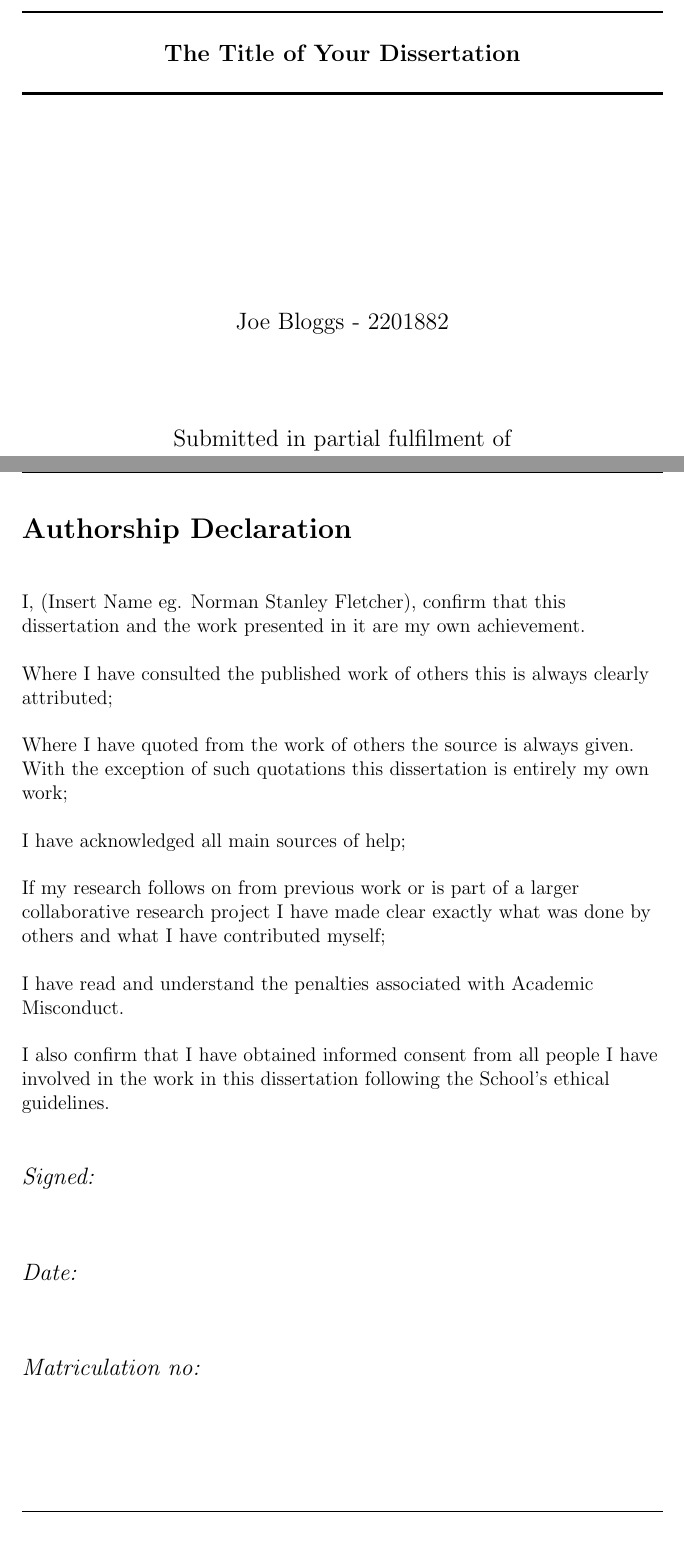
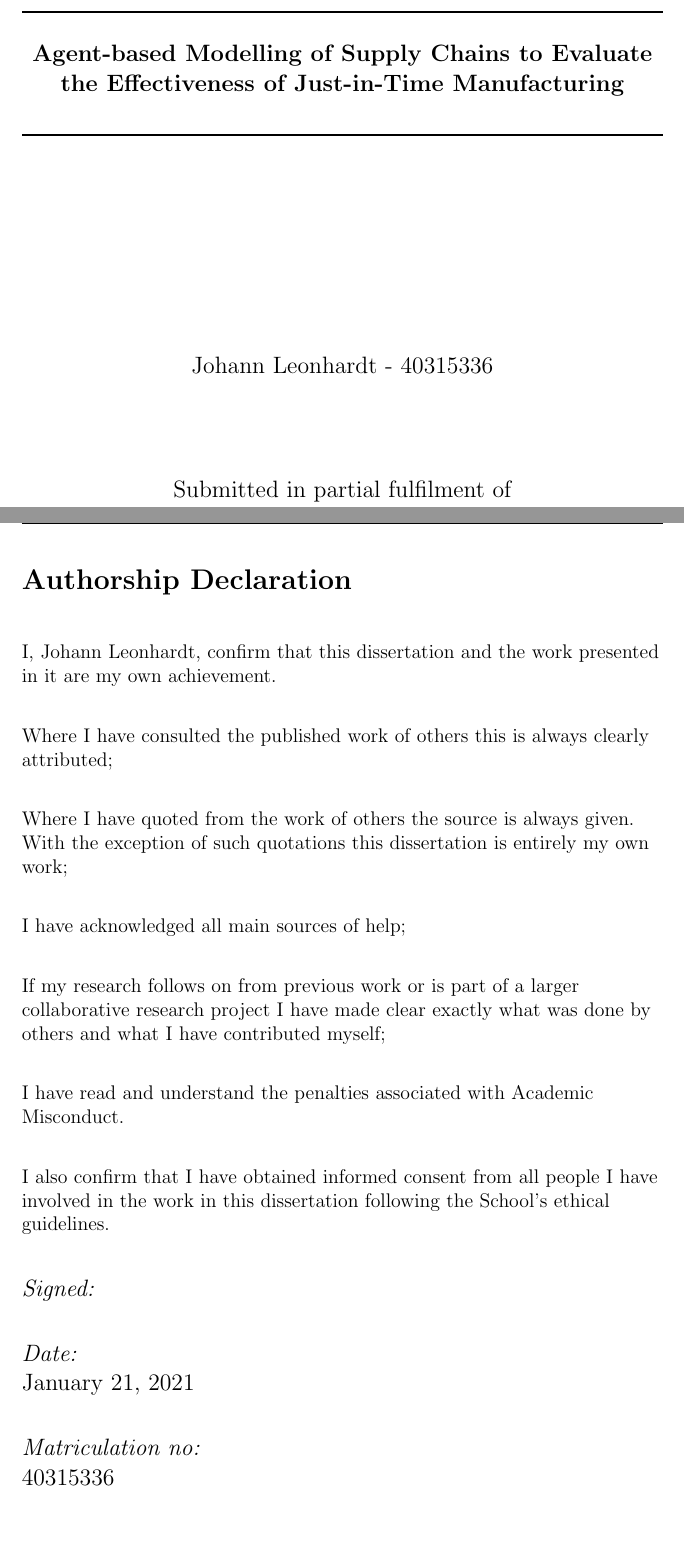
Before and after one commit to glugg23/honours_project, a LaTeX thesis (dissertation/dissertation.tex, which reads dissertation/dissertation_dec.tex, dissertation/dissertation_title.tex): two parts of pages 1 and 2 of 16, joined at a grey line, cut at the place of the change. Compiled offline with pdfLaTeX.

Commit message:
Add correct dissertation info

```diff
--- a/dissertation/dissertation.tex
+++ b/dissertation/dissertation.tex
@@ -8,7 +8,7 @@
 \usepackage[utf8]{inputenc} % set input encoding (not needed with XeLaTeX)
 \usepackage{graphicx} % support the \includegraphics command and options
 
-% \usepackage[parfill]{parskip} % Activate to begin paragraphs with an empty line rather than an indent
+\usepackage[parfill]{parskip} % Activate to begin paragraphs with an empty line rather than an indent
 
 %%% PACKAGES
 \usepackage{booktabs} % for much better looking tables
@@ -24,7 +24,7 @@
 \renewcommand{\headrulewidth}{0.5pt}
 \renewcommand{\footrulewidth}{0.5pt}
 \setlength{\headheight}{15pt}
-\fancyhead[L]{Joe Bloggs - 2201882}
+\fancyhead[L]{Johann Leonhardt - 40315336}
 \fancyhead[R]{SOC10101 Honors Project}
 \fancyfoot[L]{}
 \fancyfoot[C]{\thepage}
--- a/dissertation/dissertation_dec.tex
+++ b/dissertation/dissertation_dec.tex
@@ -1,7 +1,7 @@
 \section*{Authorship Declaration}
 \vspace{0.5cm}
 \begin{flushleft}
-I, (Insert Name eg. Norman Stanley Fletcher), confirm that this dissertation and the work presented in it are my own achievement.\newline
+I, Johann Leonhardt, confirm that this dissertation and the work presented in it are my own achievement.\newline
 
 Where I have consulted the published work of others this is always clearly attributed;\newline
 
@@ -23,11 +23,11 @@ I also confirm that I have obtained informed consent from all people I have invo
 \vspace{.5cm}
 
 \begin{flushleft} \large
-\emph{Date:}\\
+\emph{Date:}\\ \today
 \end{flushleft}
 
 \vspace{.5cm}
 
 \begin{flushleft} \large
-\emph{Matriculation no: }\\
+\emph{Matriculation no:}\\ 40315336
 \end{flushleft}
--- a/dissertation/dissertation_title.tex
+++ b/dissertation/dissertation_title.tex
@@ -3,14 +3,14 @@
 \begin{titlepage}
 \begin{center}
 \HRule \\[0.4cm]
-    {\large \bfseries The Title of Your Dissertation\par}
+    {\large \bfseries Agent-based Modelling of Supply Chains to Evaluate the Effectiveness of Just-in-Time Manufacturing\par}
 \vspace{0.2cm}
 \HRule \\[1.5cm]
 
 \vspace{3cm}
-\begin{minipage}{0.4\textwidth}
+\begin{minipage}{0.5\textwidth}
     \begin{center} \large
-        Joe Bloggs - 2201882
+        Johann Leonhardt - 40315336
     \end{center}
 \end{minipage}
 
```
Also changed, not shown: dissertation/dissertation_title.tex (2 more changed lines).
